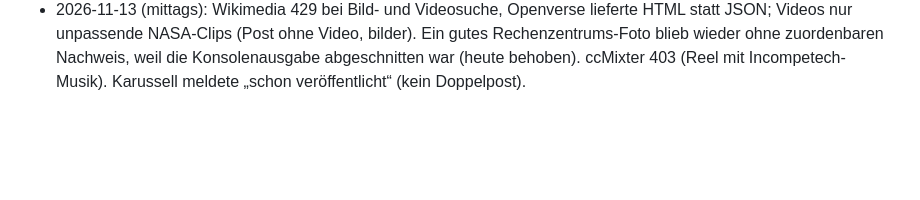
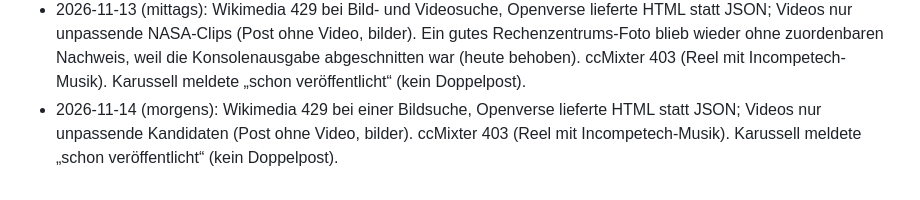
Before and after one commit to krass-erforscht/klartext.kompakt, a Markdown page: data/probleme.md, the part around the change. Drawn GitHub-style; blank space fills up the shorter version.

Commit message:
Probleme 2026-11-14 morgens
Co-Authored-By: Claude Opus 5.5 <noreply@anthropic.com>
Claude-Session: https://claude.ai/code/session_014ZCPfPvU12kvVvbaCtur6o

```diff
--- a/data/probleme.md
+++ b/data/probleme.md
@@ -34,3 +34,4 @@
 - 2026-11-12 (morgens): Wikimedia 429 bei Bild-/Videosuche; find-video.js lieferte Kandidaten, deren Bildbogen nicht zum angegebenen Titel/Lizenz passte (z. B. v1 „RPI women's hockey“ zeigte Herren-WM 2010, v3 zeigte Slowakei-Fans) – Video deshalb nicht verwendet. ccMixter 403 (Reel mit Incompetech-Musik). Karussell meldete „schon veröffentlicht“ (kein Doppelpost).
 - 2026-11-13 (morgens): Wikimedia 429 bei Bild- und Videosuche, später auch Flickr („CIDR range blocked“); find-image.js gibt Lizenzangaben nur auf der Konsole aus, deshalb mussten Kandidaten mühsam per Bildvergleich ihrer Commons-Datei zugeordnet werden (ein gutes Foto blieb unbelegt und wurde nicht verwendet). Karussell meldete „schon veröffentlicht“ (kein Doppelpost). ccMixter 403 (Reel mit Incompetech-Musik).
 - 2026-11-13 (mittags): Wikimedia 429 bei Bild- und Videosuche, Openverse lieferte HTML statt JSON; Videos nur unpassende NASA-Clips (Post ohne Video, bilder). Ein gutes Rechenzentrums-Foto blieb wieder ohne zuordenbaren Nachweis, weil die Konsolenausgabe abgeschnitten war (heute behoben). ccMixter 403 (Reel mit Incompetech-Musik). Karussell meldete „schon veröffentlicht“ (kein Doppelpost).
+- 2026-11-14 (morgens): Wikimedia 429 bei einer Bildsuche, Openverse lieferte HTML statt JSON; Videos nur unpassende Kandidaten (Post ohne Video, bilder). ccMixter 403 (Reel mit Incompetech-Musik). Karussell meldete „schon veröffentlicht“ (kein Doppelpost).
```
